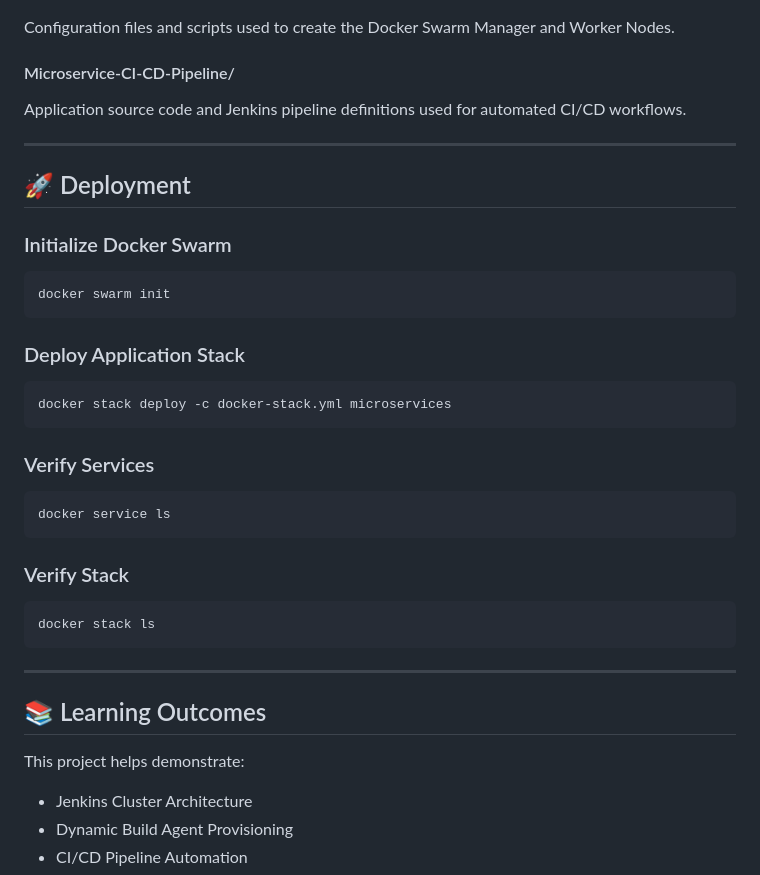
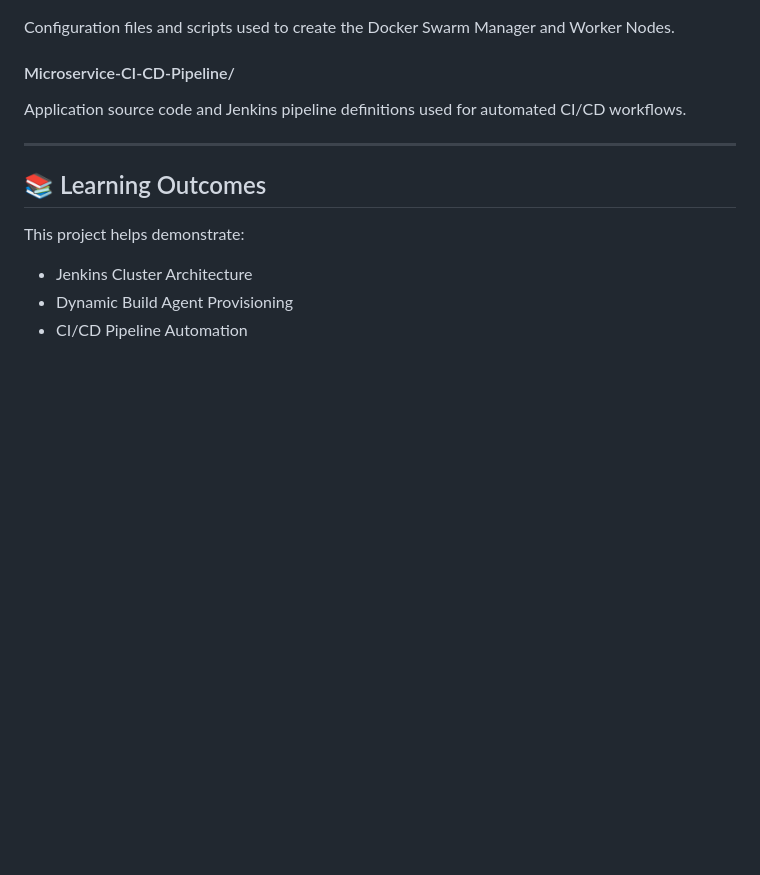
Before and after one commit to vaibhav-umbarkar/microservices-cicd-on-docker-swarm, a Markdown page: README.md, the part around the change. Rendered like a GitHub page; blank space fills up the shorter version.

````diff
--- a/README.md
+++ b/README.md
@@ -219,34 +219,6 @@ Application source code and Jenkins pipeline definitions used for automated CI/C
 
 ---
 
-## 🚀 Deployment
-
-### Initialize Docker Swarm
-
-```bash
-docker swarm init
-```
-
-### Deploy Application Stack
-
-```bash
-docker stack deploy -c docker-stack.yml microservices
-```
-
-### Verify Services
-
-```bash
-docker service ls
-```
-
-### Verify Stack
-
-```bash
-docker stack ls
-```
-
----
-
 ## 📚 Learning Outcomes
 
 This project helps demonstrate:
````
